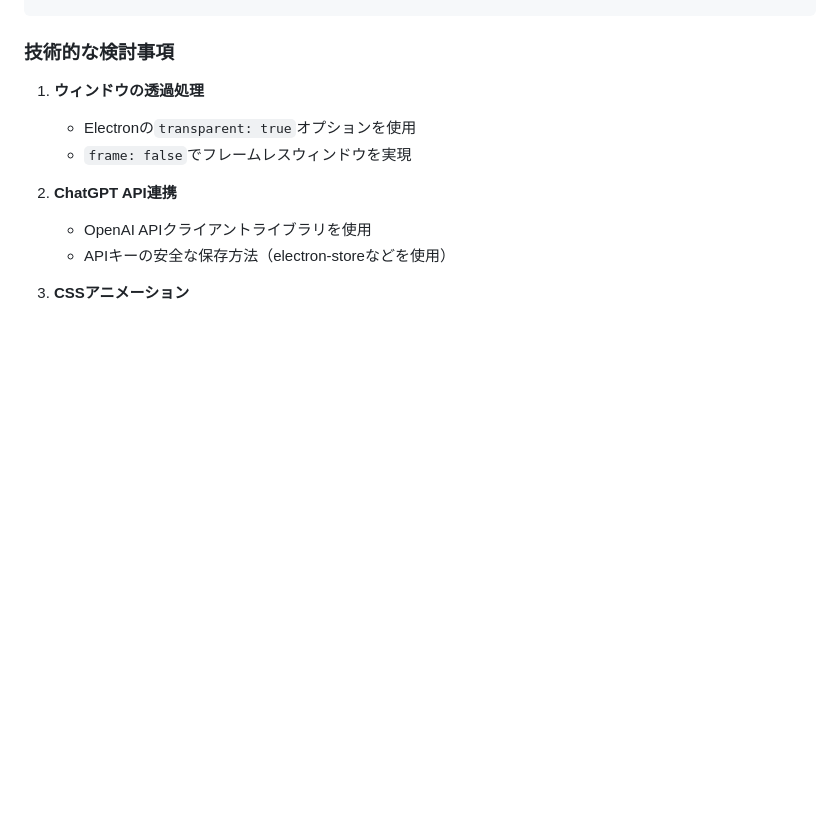
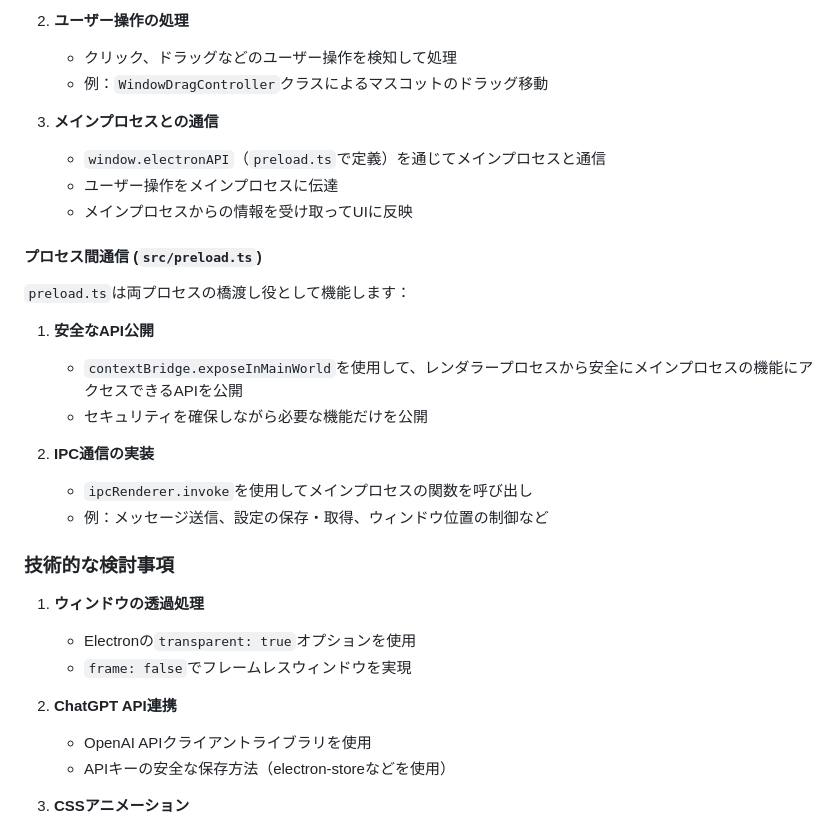
Before and after one commit to interimadd/ElectronDesktopMascot, a Markdown page: docs/design.md, the part around one of its changes. GitHub-like rendering; blank space fills up the shorter version.

```diff
--- a/docs/design.md
+++ b/docs/design.md
@@ -136,3 +188,23 @@ Electronを使用したデスクトップマスコットアプリケーション
+2. **ユーザー操作の処理**
+   - クリック、ドラッグなどのユーザー操作を検知して処理
+   - 例：`WindowDragController`クラスによるマスコットのドラッグ移動
+
+3. **メインプロセスとの通信**
+   - `window.electronAPI`（`preload.ts`で定義）を通じてメインプロセスと通信
+   - ユーザー操作をメインプロセスに伝達
+   - メインプロセスからの情報を受け取ってUIに反映
+
+#### プロセス間通信 (`src/preload.ts`)
+
+`preload.ts`は両プロセスの橋渡し役として機能します：
+
+1. **安全なAPI公開**
+   - `contextBridge.exposeInMainWorld`を使用して、レンダラープロセスから安全にメインプロセスの機能にアクセスできるAPIを公開
+   - セキュリティを確保しながら必要な機能だけを公開
+
+2. **IPC通信の実装**
+   - `ipcRenderer.invoke`を使用してメインプロセスの関数を呼び出し
+   - 例：メッセージ送信、設定の保存・取得、ウィンドウ位置の制御など
 
 ### 技術的な検討事項
 1. **ウィンドウの透過処理**
```
Also changed, not shown: other parts of docs/design.md (+57 -5 lines).
